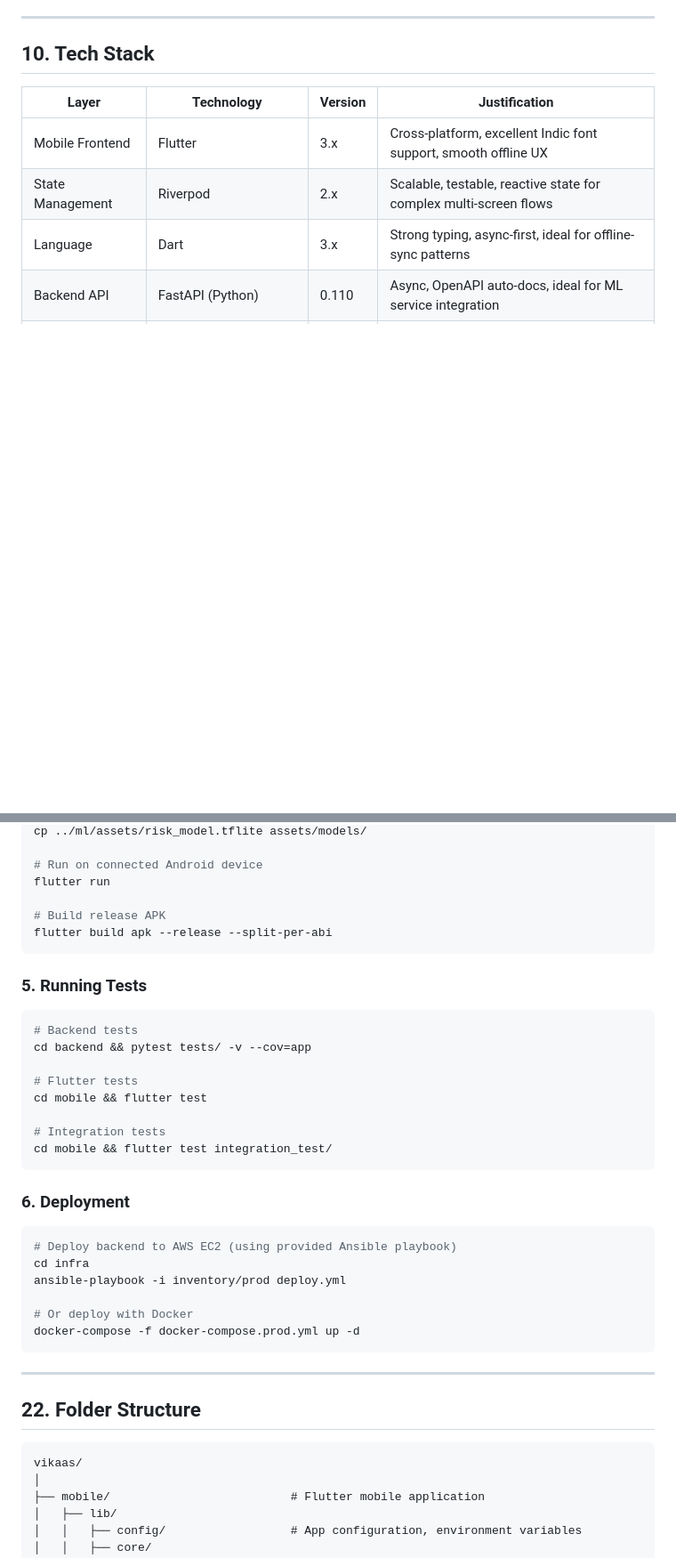
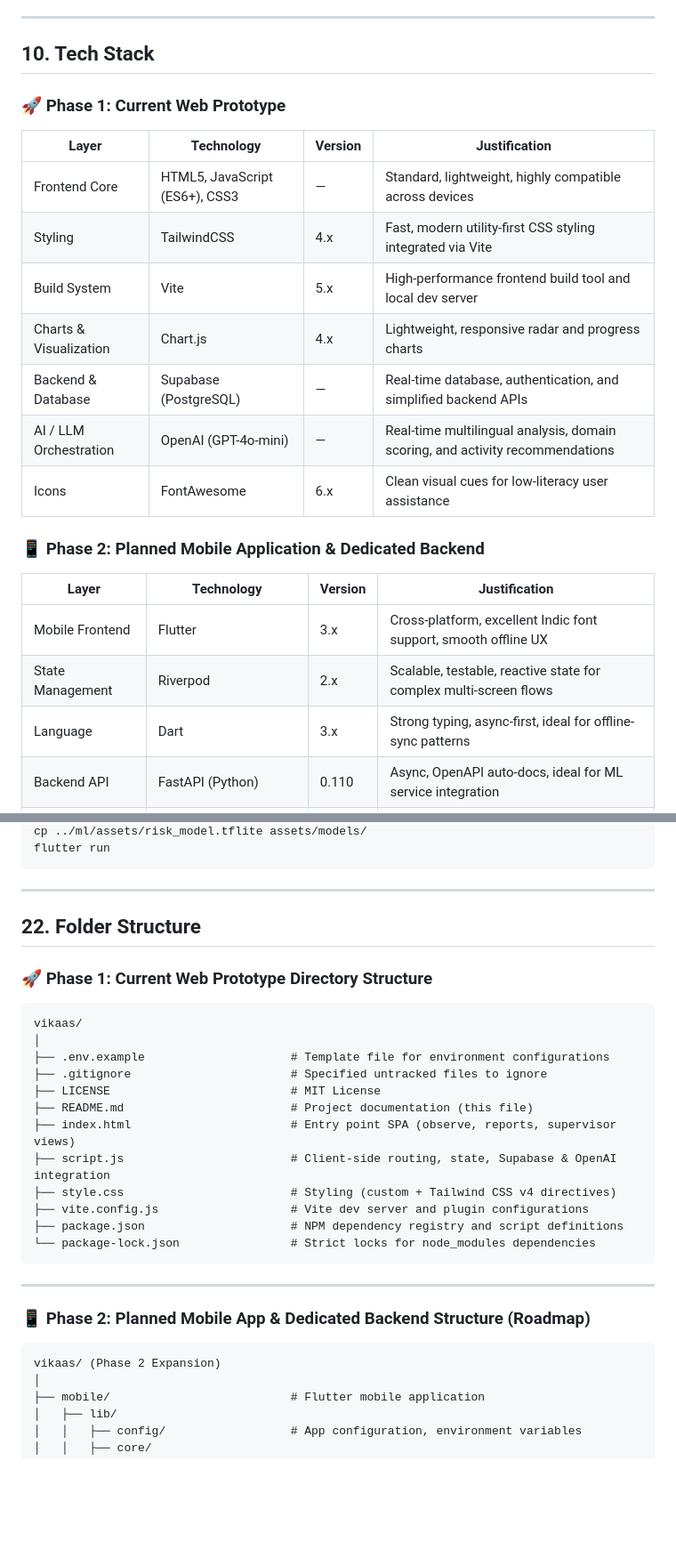
Before and after one commit to HackIndiaXYZ/vibe-coding-hackathon-2026-indias-largest-ai-web3-event-hackindia-runtime-terror, a Markdown page: README.md, 2 parts joined by grey strips. Shown at 89% size. Drawn GitHub-style; blank space fills up the shorter version.

Commit message:
Update README to align with Phase 1 web project and Phase 2 roadmap

````diff
--- a/README.md
+++ b/README.md
@@ -637,6 +637,18 @@ flowchart LR
 
 ## 10. Tech Stack
 
+### 🚀 Phase 1: Current Web Prototype
+| Layer | Technology | Version | Justification |
+|---|---|---|---|
+| Frontend Core | HTML5, JavaScript (ES6+), CSS3 | — | Standard, lightweight, highly compatible across devices |
+| Styling | TailwindCSS | 4.x | Fast, modern utility-first CSS styling integrated via Vite |
+| Build System | Vite | 5.x | High-performance frontend build tool and local dev server |
+| Charts & Visualization | Chart.js | 4.x | Lightweight, responsive radar and progress charts |
+| Backend & Database | Supabase (PostgreSQL) | — | Real-time database, authentication, and simplified backend APIs |
+| AI / LLM Orchestration | OpenAI (GPT-4o-mini) | — | Real-time multilingual analysis, domain scoring, and activity recommendations |
+| Icons | FontAwesome | 6.x | Clean visual cues for low-literacy user assistance |
+
+### 📱 Phase 2: Planned Mobile Application & Dedicated Backend
 | Layer | Technology | Version | Justification |
 |---|---|---|---|
 | Mobile Frontend | Flutter | 3.x | Cross-platform, excellent Indic font support, smooth offline UX |
@@ -1065,42 +1078,32 @@ cp lib/config/app_config.example.dart lib/config/app_config.dart
 cp ../ml/assets/risk_model.tflite assets/models/
-
-# Run on connected Android device
 flutter run
-
-# Build release APK
-flutter build apk --release --split-per-abi
-```
-
-### 5. Running Tests
-
-```bash
-# Backend tests
-cd backend && pytest tests/ -v --cov=app
-
-# Flutter tests
-cd mobile && flutter test
-
-# Integration tests
-cd mobile && flutter test integration_test/
-```
-
-### 6. Deployment
-
-```bash
-# Deploy backend to AWS EC2 (using provided Ansible playbook)
-cd infra
-ansible-playbook -i inventory/prod deploy.yml
-
-# Or deploy with Docker
-docker-compose -f docker-compose.prod.yml up -d
 ```
 
 ---
 
 ## 22. Folder Structure
 
+### 🚀 Phase 1: Current Web Prototype Directory Structure
 ```
 vikaas/
+│
+├── .env.example                     # Template file for environment configurations
+├── .gitignore                       # Specified untracked files to ignore
+├── LICENSE                          # MIT License
+├── README.md                        # Project documentation (this file)
+├── index.html                       # Entry point SPA (observe, reports, supervisor views)
+├── script.js                        # Client-side routing, state, Supabase & OpenAI integration
+├── style.css                        # Styling (custom + Tailwind CSS v4 directives)
+├── vite.config.js                   # Vite dev server and plugin configurations
+├── package.json                     # NPM dependency registry and script definitions
+└── package-lock.json                # Strict locks for node_modules dependencies
+```
+
+---
+
+### 📱 Phase 2: Planned Mobile App & Dedicated Backend Structure (Roadmap)
+```
+vikaas/ (Phase 2 Expansion)
 │
 ├── mobile/                          # Flutter mobile application
 │   ├── lib/
````
Also changed, not shown: other parts of README.md (+54 -53 lines).
